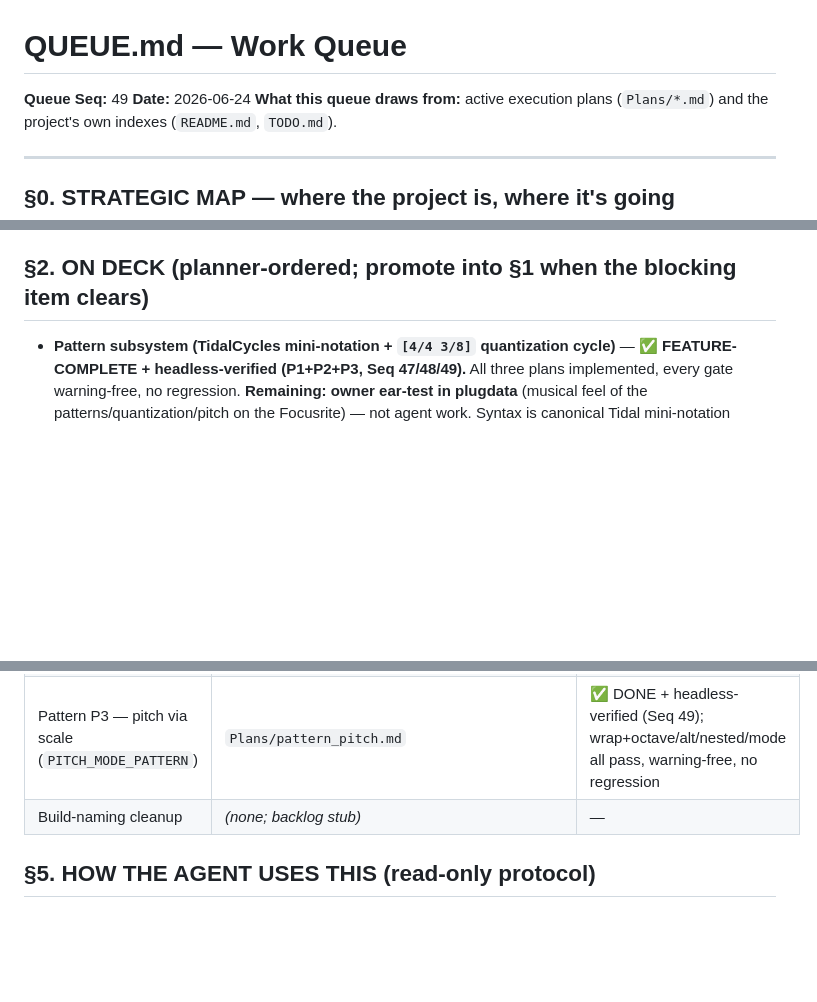
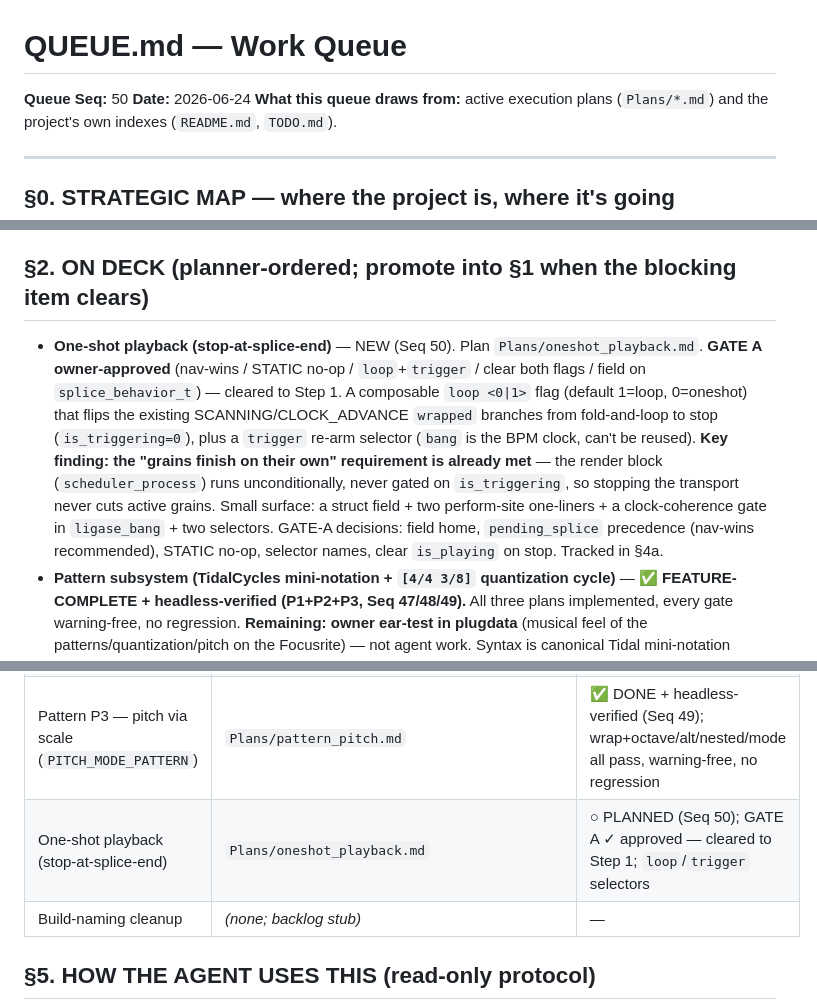
Before and after one commit to sbenjam1n/ligase, a Markdown page: QUEUE.md, 3 parts joined by grey strips. GitHub-like rendering; blank space fills up the shorter version.

```diff
--- a/QUEUE.md
+++ b/QUEUE.md
@@ -6,7 +6,7 @@ to §1. Section numbers are stable references — append, never renumber. -->
 
 # QUEUE.md — Work Queue
 
-**Queue Seq:** 49
+**Queue Seq:** 50
 **Date:** 2026-06-24
 **What this queue draws from:** active execution plans (`Plans/*.md`) and the project's own indexes (`README.md`, `TODO.md`).
 
@@ -103,6 +103,7 @@ _Branch `fix/audio-engine-and-manual` PUSHED to origin (2026-06-18, as owner). T
 - _(none)_
 
 ## §2. ON DECK (planner-ordered; promote into §1 when the blocking item clears)
+- **One-shot playback (stop-at-splice-end)** — NEW (Seq 50). Plan `Plans/oneshot_playback.md`. **GATE A owner-approved** (nav-wins / STATIC no-op / `loop`+`trigger` / clear both flags / field on `splice_behavior_t`) — cleared to Step 1. A composable `loop <0|1>` flag (default 1=loop, 0=oneshot) that flips the existing SCANNING/CLOCK_ADVANCE `wrapped` branches from fold-and-loop to stop (`is_triggering=0`), plus a `trigger` re-arm selector (`bang` is the BPM clock, can't be reused). **Key finding: the "grains finish on their own" requirement is already met** — the render block (`scheduler_process`) runs unconditionally, never gated on `is_triggering`, so stopping the transport never cuts active grains. Small surface: a struct field + two perform-site one-liners + a clock-coherence gate in `ligase_bang` + two selectors. GATE-A decisions: field home, `pending_splice` precedence (nav-wins recommended), STATIC no-op, selector names, clear `is_playing` on stop. Tracked in §4a.
 - **Pattern subsystem (TidalCycles mini-notation + `[4/4 3/8]` quantization cycle)** — ✅ **FEATURE-COMPLETE + headless-verified (P1+P2+P3, Seq 47/48/49).** All three plans implemented, every gate warning-free, no regression. **Remaining: owner ear-test in plugdata** (musical feel of the patterns/quantization/pitch on the Focusrite) — not agent work. Syntax is canonical Tidal mini-notation (space-separated sequences; `,`=stack is not applicable and intentionally unsupported):
   - **P1** `Plans/pattern_notation.md` — the notation parser, recursive nesting, and the free-running BPM-locked cycle clock (a *fifth* grid built from the existing `(60000/bpm)*4` math; `pattern` / `pattern_cycle` / `pattern_clear` selectors; comma-free wire syntax that survives Pd binbuf). Foundation; attaches to nothing on its own.
   - **P2** `Plans/pattern_modulation.md` — `RAND_TYPE_PATTERN` as a modulation source on any `get_param_range_by_name` target (reuses the invert/map/slew tail verbatim). Depends on P1.
@@ -127,6 +128,7 @@ _Branch `fix/audio-engine-and-manual` PUSHED to origin (2026-06-18, as owner). T
 | Pattern P1 — notation parser + cycle clock | `Plans/pattern_notation.md` | ✅ DONE + headless-verified (Seq 47); 8/8 AC pass, warning-free, no regression |
 | Pattern P2 — modulation source (`RAND_TYPE_PATTERN`) | `Plans/pattern_modulation.md` | ✅ DONE + headless-verified (Seq 48); attach/clear/slot-alloc all pass, warning-free, no regression |
 | Pattern P3 — pitch via scale (`PITCH_MODE_PATTERN`) | `Plans/pattern_pitch.md` | ✅ DONE + headless-verified (Seq 49); wrap+octave/alt/nested/mode all pass, warning-free, no regression |
+| One-shot playback (stop-at-splice-end) | `Plans/oneshot_playback.md` | ○ PLANNED (Seq 50); GATE A ✓ approved — cleared to Step 1; `loop`/`trigger` selectors |
 | Build-naming cleanup | _(none; backlog stub)_ | — |
 
 ## §5. HOW THE AGENT USES THIS (read-only protocol)
```
Also changed, not shown: other parts of QUEUE.md (+1 -0 lines), Plans/oneshot_playback.md (added, +238 -0 lines).
